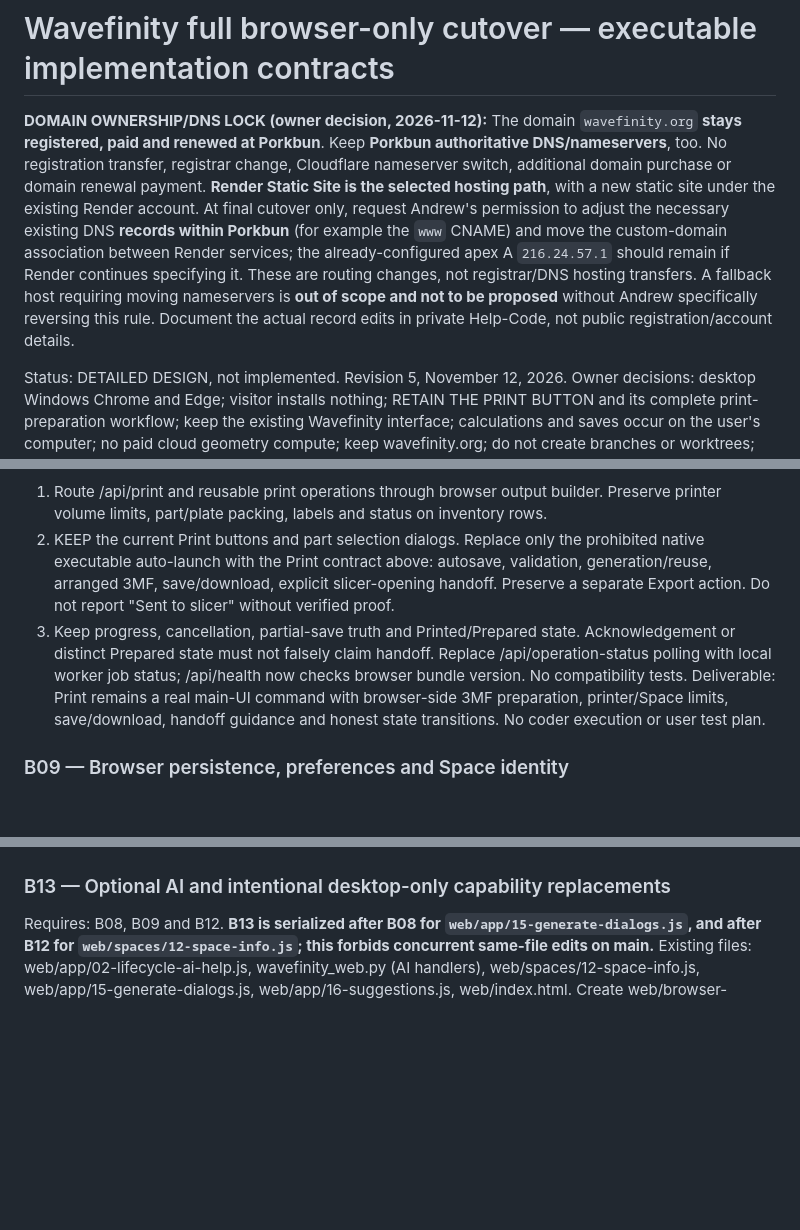
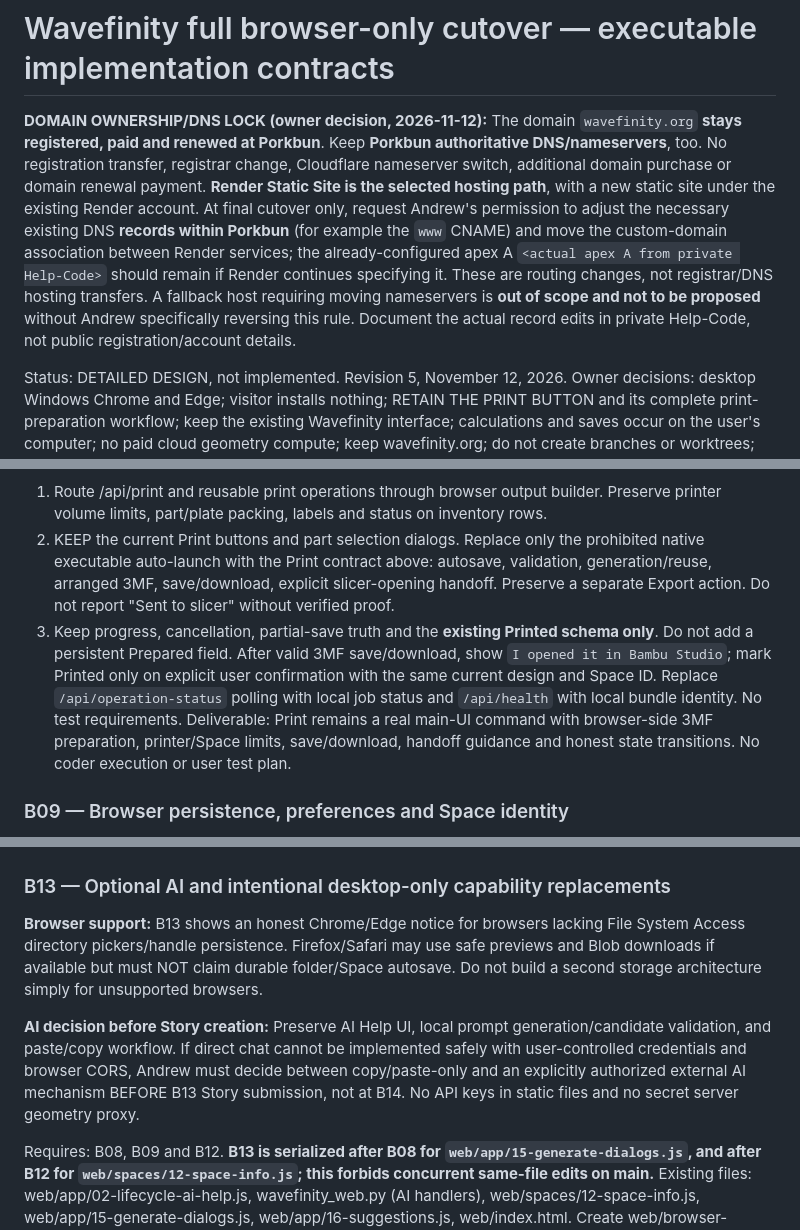
Before and after one commit to happydadto5/Wavefinity, a Markdown page: Future plans/Browser-only-core-detailed-build-contracts.md, 3 parts joined by grey strips. Drawn GitHub-style; blank space fills up the shorter version.

```diff
--- a/Future plans/Browser-only-core-detailed-build-contracts.md
+++ b/Future plans/Browser-only-core-detailed-build-contracts.md
@@ -1,6 +1,6 @@
 # Wavefinity full browser-only cutover — executable implementation contracts
 
-**DOMAIN OWNERSHIP/DNS LOCK (owner decision, 2026-11-12):** The domain `wavefinity.org` **stays registered, paid and renewed at Porkbun**. Keep **Porkbun authoritative DNS/nameservers**, too. No registration transfer, registrar change, Cloudflare nameserver switch, additional domain purchase or domain renewal payment. **Render Static Site is the selected hosting path**, with a new static site under the existing Render account. At final cutover only, request Andrew's permission to adjust the necessary existing DNS **records within Porkbun** (for example the `www` CNAME) and move the custom-domain association between Render services; the already-configured apex A `216.24.57.1` should remain if Render continues specifying it. These are routing changes, not registrar/DNS hosting transfers. A fallback host requiring moving nameservers is **out of scope and not to be proposed** without Andrew specifically reversing this rule. Document the actual record edits in private Help-Code, not public registration/account details.
+**DOMAIN OWNERSHIP/DNS LOCK (owner decision, 2026-11-12):** The domain `wavefinity.org` **stays registered, paid and renewed at Porkbun**. Keep **Porkbun authoritative DNS/nameservers**, too. No registration transfer, registrar change, Cloudflare nameserver switch, additional domain purchase or domain renewal payment. **Render Static Site is the selected hosting path**, with a new static site under the existing Render account. At final cutover only, request Andrew's permission to adjust the necessary existing DNS **records within Porkbun** (for example the `www` CNAME) and move the custom-domain association between Render services; the already-configured apex A `<actual apex A from private Help-Code>` should remain if Render continues specifying it. These are routing changes, not registrar/DNS hosting transfers. A fallback host requiring moving nameservers is **out of scope and not to be proposed** without Andrew specifically reversing this rule. Document the actual record edits in private Help-Code, not public registration/account details.
 
 
 Status: DETAILED DESIGN, not implemented. Revision 5, November 12, 2026.
@@ -170,7 +173,7 @@ No testing files created.
 Patch:
 1. Route /api/print and reusable print operations through browser output builder. Preserve printer volume limits, part/plate packing, labels and status on inventory rows.
 2. KEEP the current Print buttons and part selection dialogs. Replace only the prohibited native executable auto-launch with the Print contract above: autosave, validation, generation/reuse, arranged 3MF, save/download, explicit slicer-opening handoff. Preserve a separate Export action. Do not report "Sent to slicer" without verified proof.
-3. Keep progress, cancellation, partial-save truth and Printed/Prepared state. Acknowledgement or distinct Prepared state must not falsely claim handoff. Replace /api/operation-status polling with local worker job status; /api/health now checks browser bundle version. No compatibility tests.
+3. Keep progress, cancellation, partial-save truth and the **existing Printed schema only**. Do not add a persistent Prepared field. After valid 3MF save/download, show `I opened it in Bambu Studio`; mark Printed only on explicit user confirmation with the same current design and Space ID. Replace `/api/operation-status` polling with local job status and `/api/health` with local bundle identity. No test requirements.
 Deliverable: Print remains a real main-UI command with browser-side 3MF preparation, printer/Space limits, save/download, handoff guidance and honest state transitions. No coder execution or user test plan.
 
 ### B09 — Browser persistence, preferences and Space identity
@@ -219,6 +225,11 @@ Patch:
 Deliverable: advanced-feature routes use the local engine, with equivalent geometry and print/export semantics derived from original source; no /api/nest calls.
 
 ### B13 — Optional AI and intentional desktop-only capability replacements
+
+**Browser support:** B13 shows an honest Chrome/Edge notice for browsers lacking File System Access directory pickers/handle persistence. Firefox/Safari may use safe previews and Blob downloads if available but must NOT claim durable folder/Space autosave. Do not build a second storage architecture simply for unsupported browsers.
+
+**AI decision before Story creation:** Preserve AI Help UI, local prompt generation/candidate validation, and paste/copy workflow. If direct chat cannot be implemented safely with user-controlled credentials and browser CORS, Andrew must decide between copy/paste-only and an explicitly authorized external AI mechanism BEFORE B13 Story submission, not at B14. No API keys in static files and no secret server geometry proxy.
+
 
 Requires: B08, B09 and B12. **B13 is serialized after B08 for `web/app/15-generate-dialogs.js`, and after B12 for `web/spaces/12-space-info.js`; this forbids concurrent same-file edits on main.**
 Existing files: web/app/02-lifecycle-ai-help.js, wavefinity_web.py (AI handlers), web/spaces/12-space-info.js, web/app/15-generate-dialogs.js, web/app/16-suggestions.js, web/index.html.
```
Also changed, not shown: other parts of Future plans/Browser-only-core-detailed-build-contracts.md (+15 -9 lines).
